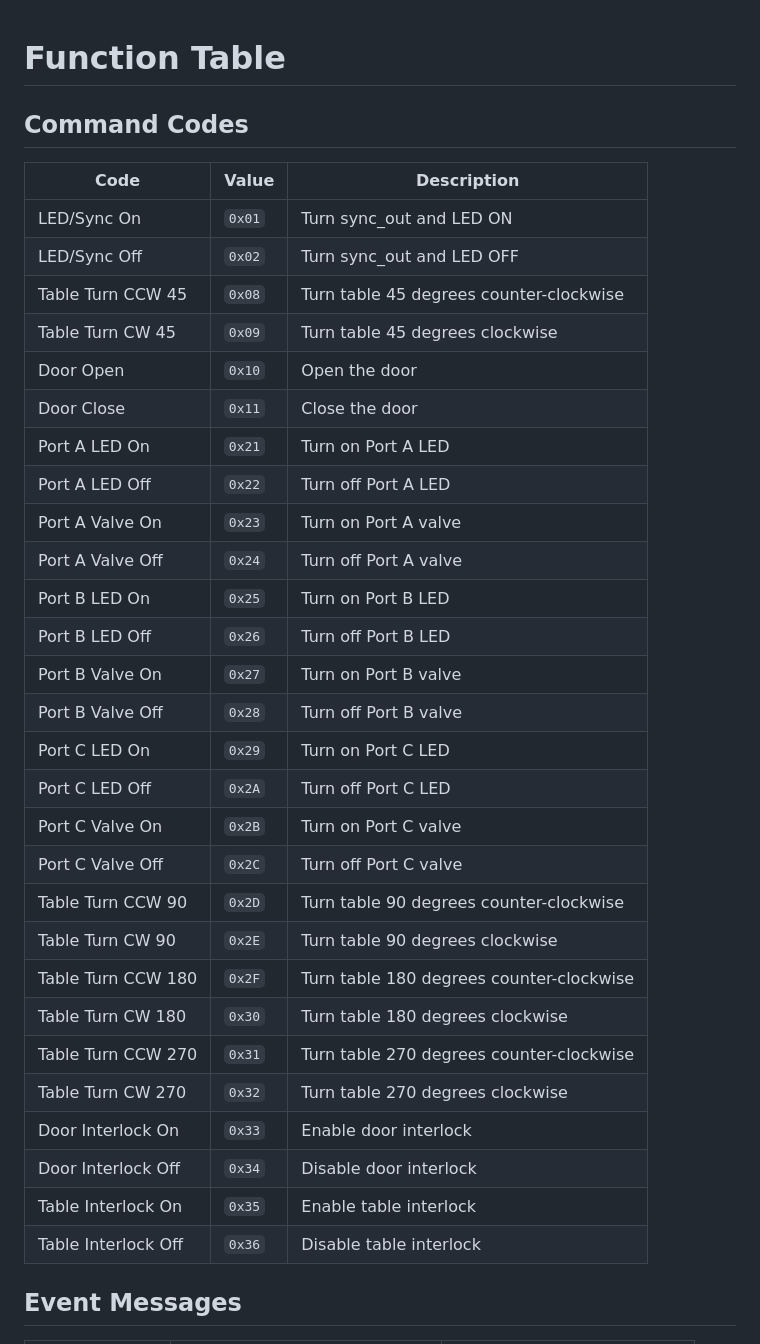
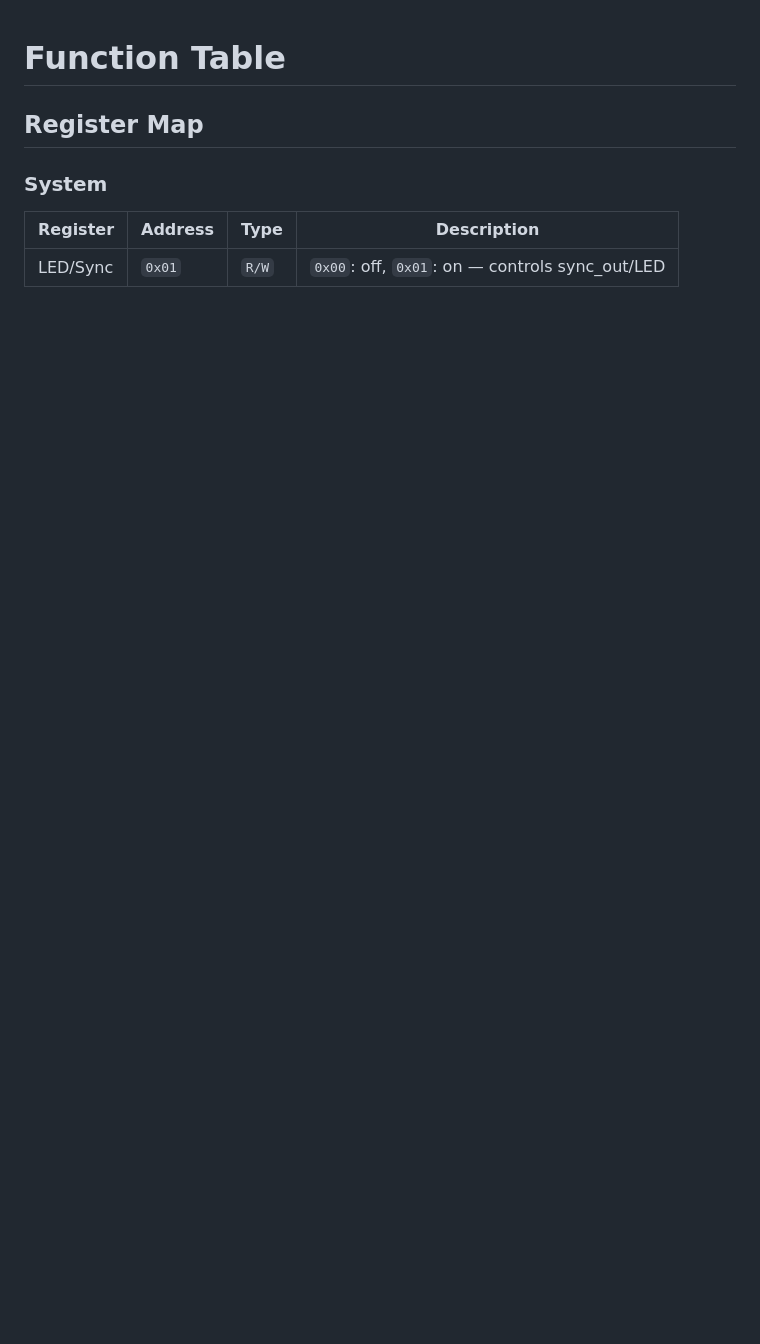
Before and after one commit to SainsburyWellcomeCentre/conspecific-carousel, a Markdown page: firmware/protocol.md, the part around one of its changes. Drawn GitHub-style; blank space fills up the shorter version.

```diff
--- a/firmware/protocol.md
+++ b/firmware/protocol.md
@@ -1,37 +1,10 @@
 # Function Table
 
-## Command Codes
+## Register Map
 
-| Code                | Value  | Description                              |
-| ------------------- | ------ | ---------------------------------------- |
-| LED/Sync On         | `0x01` | Turn sync_out and LED ON                 |
-| LED/Sync Off        | `0x02` | Turn sync_out and LED OFF                |
-| Table Turn CCW 45   | `0x08` | Turn table 45 degrees counter-clockwise  |
-| Table Turn CW 45    | `0x09` | Turn table 45 degrees clockwise          |
-| Door Open           | `0x10` | Open the door                            |
-| Door Close          | `0x11` | Close the door                           |
-| Port A LED On       | `0x21` | Turn on Port A LED                       |
-| Port A LED Off      | `0x22` | Turn off Port A LED                      |
-| Port A Valve On     | `0x23` | Turn on Port A valve                     |
-| Port A Valve Off    | `0x24` | Turn off Port A valve                    |
-| Port B LED On       | `0x25` | Turn on Port B LED                       |
-| Port B LED Off      | `0x26` | Turn off Port B LED                      |
-| Port B Valve On     | `0x27` | Turn on Port B valve                     |
-| Port B Valve Off    | `0x28` | Turn off Port B valve                    |
-| Port C LED On       | `0x29` | Turn on Port C LED                       |
-| Port C LED Off      | `0x2A` | Turn off Port C LED                      |
-| Port C Valve On     | `0x2B` | Turn on Port C valve                     |
-| Port C Valve Off    | `0x2C` | Turn off Port C valve                    |
-| Table Turn CCW 90   | `0x2D` | Turn table 90 degrees counter-clockwise  |
-| Table Turn CW 90    | `0x2E` | Turn table 90 degrees clockwise          |
-| Table Turn CCW 180  | `0x2F` | Turn table 180 degrees counter-clockwise |
-| Table Turn CW 180   | `0x30` | Turn table 180 degrees clockwise         |
-| Table Turn CCW 270  | `0x31` | Turn table 270 degrees counter-clockwise |
-| Table Turn CW 270   | `0x32` | Turn table 270 degrees clockwise         |
-| Door Interlock On   | `0x33` | Enable door interlock                    |
-| Door Interlock Off  | `0x34` | Disable door interlock                   |
-| Table Interlock On  | `0x35` | Enable table interlock                   |
-| Table Interlock Off | `0x36` | Disable table interlock                  |
+### System
 
-## Event Messages
+| Register | Address | Type  | Description                                     |
+| -------- | ------- | ----- | ----------------------------------------------- |
+| LED/Sync | `0x01`  | `R/W` | `0x00`: off, `0x01`: on — controls sync_out/LED |
 
```
Also changed, not shown: other parts of firmware/protocol.md (+71 -22 lines).
